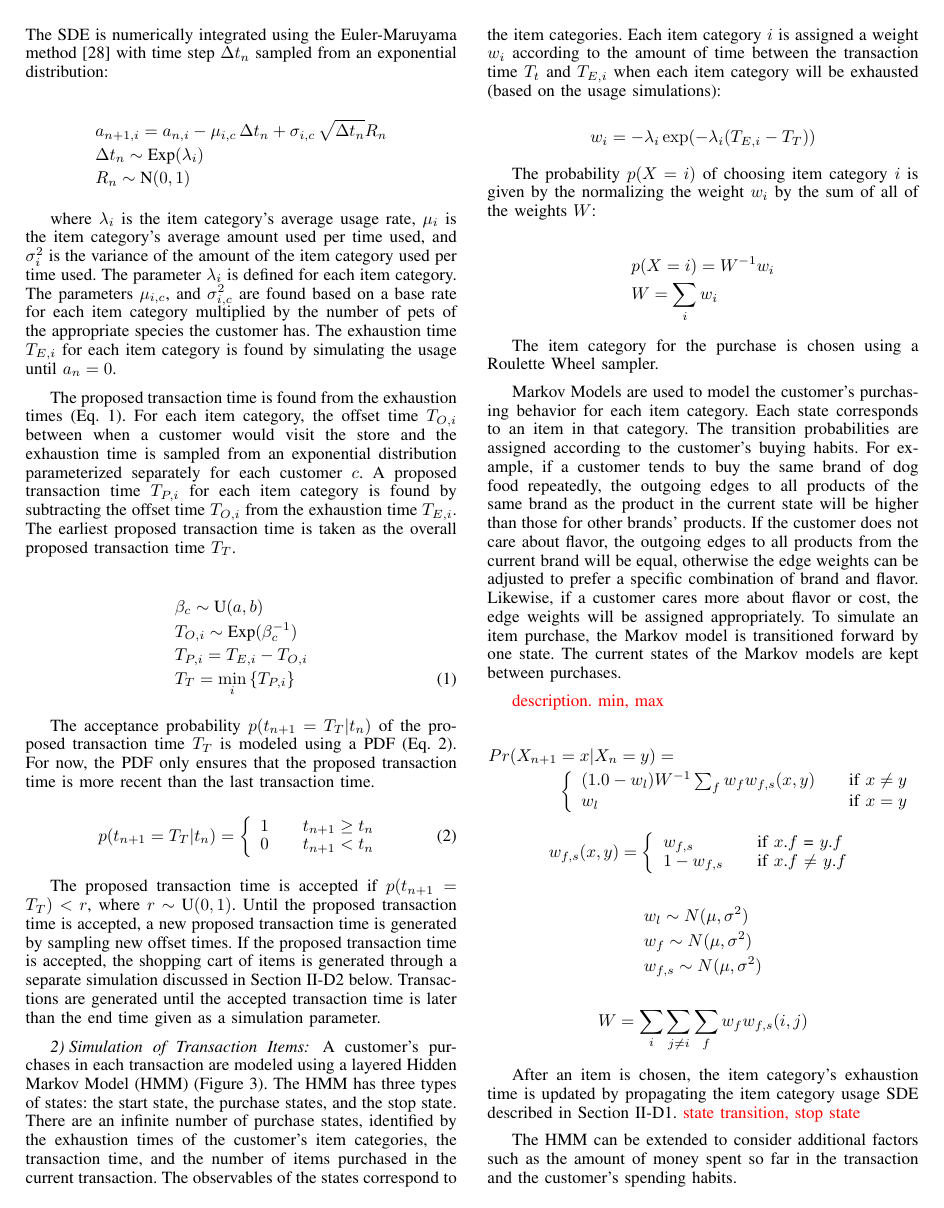
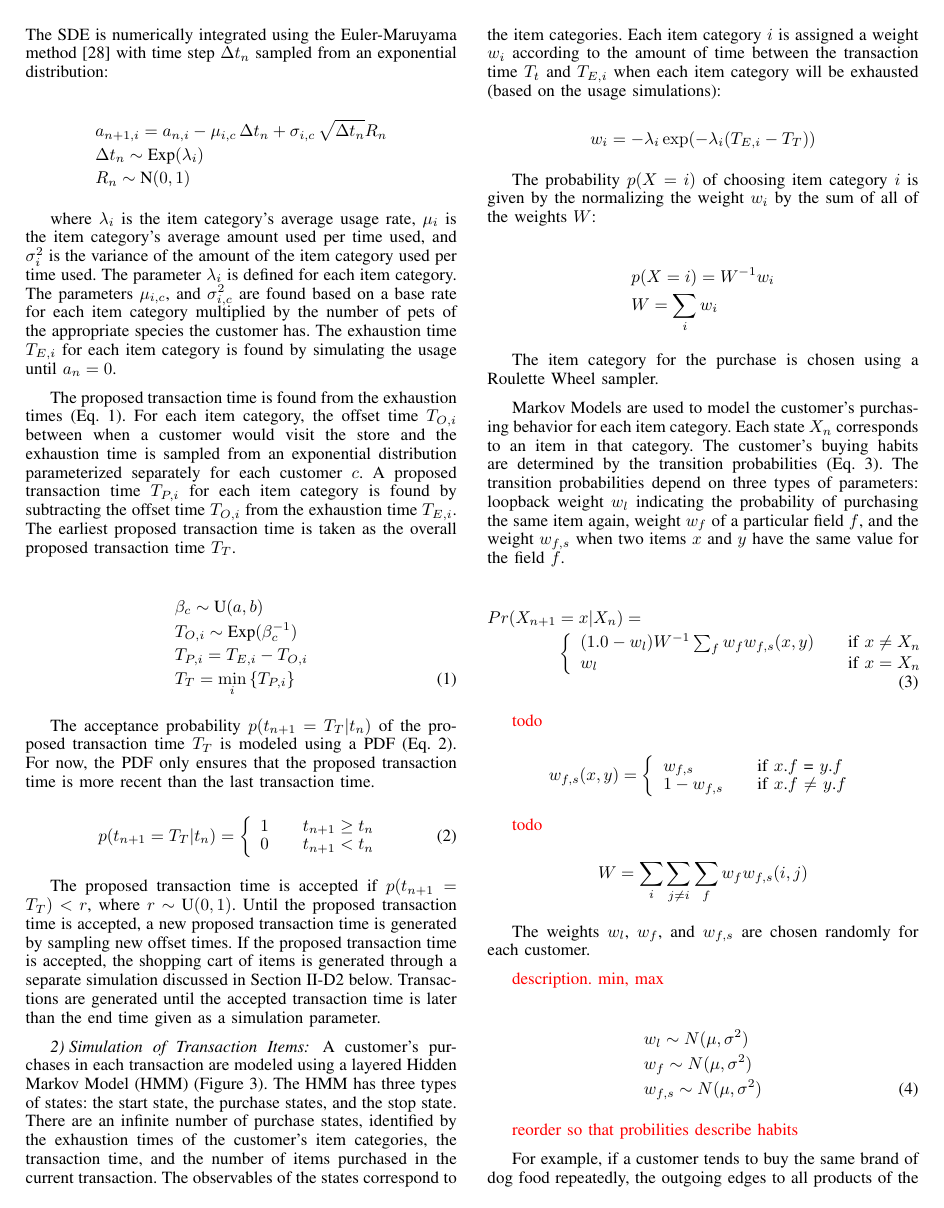
Before and after one commit to rnowling/bigpetstore-data-generator, a LaTeX paper (bdcloud_paper/latex/paper.tex): page 4 of 7. Compiled offline with pdfLaTeX.

Commit message:
Edits to MSM transition probabilities

```diff
--- a/bdcloud_paper/latex/paper.tex
+++ b/bdcloud_paper/latex/paper.tex
@@ -600,18 +600,18 @@ The probability $p(X=i)$ of choosing item category $i$ is given by the normalizi
 
 The item category for the purchase is chosen using a Roulette Wheel sampler.
 
-Markov Models are used to model the customer's purchasing behavior for each item category.  Each state corresponds to an item in that category. The transition probabilities are assigned according to the customer's buying habits.  For example, if a customer tends to buy the same brand of dog food repeatedly, the outgoing edges to all products of the same brand as the product in the current state will be higher than those for other brands' products. If the customer does not care about flavor, the outgoing edges to all products from the current brand will be equal, otherwise the edge weights can be adjusted to prefer a specific combination of brand and flavor.  Likewise, if a customer cares more about flavor or cost, the edge weights will be assigned appropriately.  To simulate an item purchase, the Markov model is transitioned forward by one state.  The current states of the Markov models are kept between purchases.
+Markov Models are used to model the customer's purchasing behavior for each item category.  Each state $X_n$ corresponds to an item in that category. The customer's buying habits are determined by the transition probabilities (Eq.~\ref{eq:transition_probabilities}).  The transition probabilities depend on three types of parameters: loopback weight $w_l$ indicating the probability of purchasing the same item again, weight $w_f$ of a particular field $f$, and the weight $w_{f,s}$ when two items $x$ and $y$ have the same value for the field $f$.
 
-\textcolor{red}{description. min, max}
-
-\begin{align*}
-Pr(X_{n+1}&=x|X_n=y) = \\
+\begin{align} \label{eq:transition_probabilities}
+Pr(X_{n+1}&=x|X_n) = \nonumber \\
 & \left\{
   \begin{array}{l l}
-   (1.0 - w_l) W^{-1} \sum_f w_f w_{f,s}(x, y)  & \quad \text{if $x \neq y$}\\
-   w_l & \quad \text{if $x = y$}
+   (1.0 - w_l) W^{-1} \sum_f w_f w_{f,s}(x, y)  & \quad \text{if $x \neq X_n$}\\
+   w_l & \quad \text{if $x = X_n$}
   \end{array} \right.
-\end{align*}
+\end{align}
+
+\textcolor{red}{todo}
 
 \begin{equation*}
 w_{f,s}(x,y) = \left\{
@@ -621,15 +621,29 @@ w_{f,s}(x,y) = \left\{
   \end{array} \right.
 \end{equation*}
 
-\begin{align*}
-&w_l \sim N(\mu, \sigma^2) \\
-&w_f \sim N(\mu, \sigma^2) \\
-&w_{f, s} \sim N(\mu, \sigma^2)
-\end{align*}
+\textcolor{red}{todo}
 
 \begin{equation*}
 W = \sum_i \sum_{j \neq i} \sum_f w_f w_{f,s}(i, j)
 \end{equation*}
+
+The weights $w_l$, $w_f$, and $w_{f, s}$ are chosen randomly for each customer.
+
+\textcolor{red}{description. min, max}
+
+\begin{align} \label{eq:item-weights}
+&w_l \sim N(\mu, \sigma^2) \nonumber \\
+&w_f \sim N(\mu, \sigma^2) \nonumber \\
+&w_{f, s} \sim N(\mu, \sigma^2)
+\end{align}
+
+
+\textcolor{red}{reorder so that probilities describe habits}
+
+For example, if a customer tends to buy the same brand of dog food repeatedly, the outgoing edges to all products of the same brand as the product in the current state will be higher than those for other brands' products. If the customer does not care about flavor, the outgoing edges to all products from the current brand will be equal, otherwise the edge weights can be adjusted to prefer a specific combination of brand and flavor.  Likewise, if a customer cares more about flavor or cost, the edge weights will be assigned appropriately.
+
+To simulate an item purchase, the Markov model is transitioned forward by one state.  The current states of the Markov models are kept between purchases.
+
 
 After an item is chosen, the item category's exhaustion time is updated by propagating the item category usage SDE described in Section~\ref{sec:transaction-times}. \textcolor{red}{state transition, stop state}
 
```
Also changed, not shown: bdcloud_paper/latex/paper.pdf, bdcloud_paper/latex/paper.tex (2 more changed lines).
